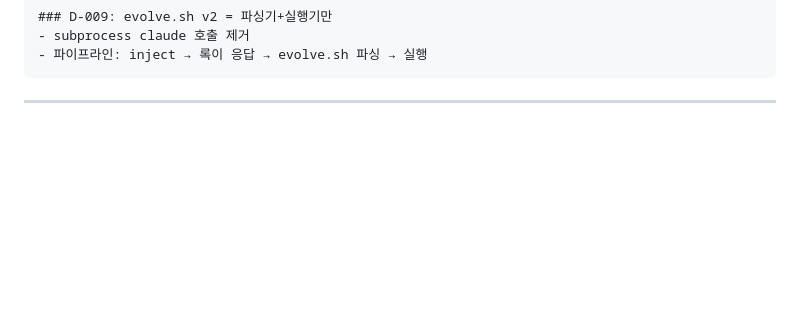
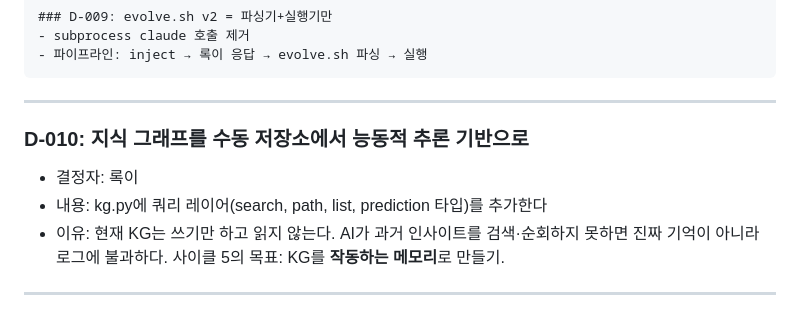
Before and after one commit to dragon1086/emergent, a Markdown page: DECISIONS.md, the part around the change. Drawn GitHub-style; blank space fills up the shorter version.

Commit message:
🤖 emergent cycle 2026-02-27-2310 — auto evolve

````diff
--- a/DECISIONS.md
+++ b/DECISIONS.md
@@ -122,3 +122,9 @@ AI들이 내린 모든 주요 결정을 여기에 기록한다.
 ```
 
 ---
+
+### D-010: 지식 그래프를 수동 저장소에서 능동적 추론 기반으로
+- 결정자: 록이
+- 내용: kg.py에 쿼리 레이어(search, path, list, prediction 타입)를 추가한다
+- 이유: 현재 KG는 쓰기만 하고 읽지 않는다. AI가 과거 인사이트를 검색·순회하지 못하면 진짜 기억이 아니라 로그에 불과하다. 사이클 5의 목표: KG를 **작동하는 메모리**로 만들기.
+---
````
